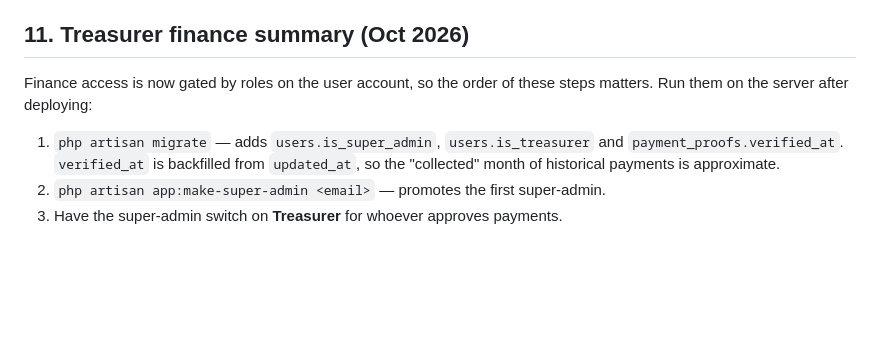
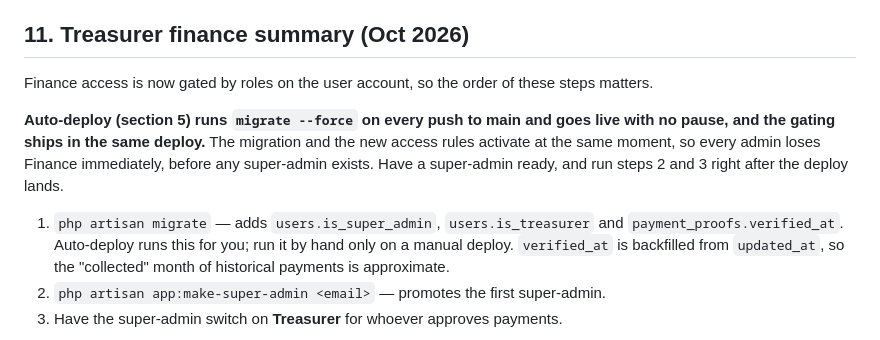
Before and after one commit to fahmi-dzulqarnain/pentana-system, a Markdown page: docs/deployment-internal-server.md, the part around the change. Drawn GitHub-style; blank space fills up the shorter version.

Commit message:
docs: warn that auto-deploy activates finance gating immediately
Co-Authored-By: Claude Opus 5.5 <noreply@anthropic.com>

```diff
--- a/docs/deployment-internal-server.md
+++ b/docs/deployment-internal-server.md
@@ -537,11 +537,16 @@ language, so the iOS app shows notification text in it while its own screens sta
 ## 11. Treasurer finance summary (Oct 2026)
 
 Finance access is now gated by roles on the user account, so the order of these steps matters.
-Run them on the server after deploying:
+
+**Auto-deploy (section 5) runs `migrate --force` on every push to main and goes live with no
+pause, and the gating ships in the same deploy.** The migration and the new access rules
+activate at the same moment, so every admin loses Finance immediately, before any
+super-admin exists. Have a super-admin ready, and run steps 2 and 3 right after the deploy lands.
 
 1. `php artisan migrate` — adds `users.is_super_admin`, `users.is_treasurer` and
-   `payment_proofs.verified_at`. `verified_at` is backfilled from `updated_at`, so the
-   "collected" month of historical payments is approximate.
+   `payment_proofs.verified_at`. Auto-deploy runs this for you; run it by hand only on a
+   manual deploy. `verified_at` is backfilled from `updated_at`, so the "collected" month of
+   historical payments is approximate.
 2. `php artisan app:make-super-admin <email>` — promotes the first super-admin.
 3. Have the super-admin switch on **Treasurer** for whoever approves payments.
 
```
